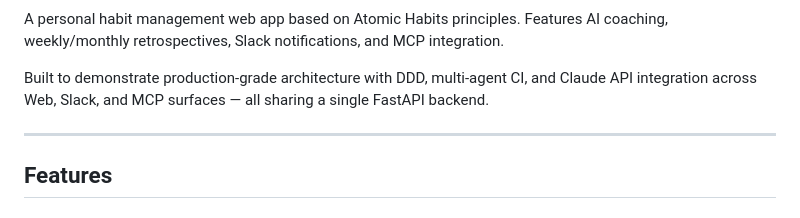
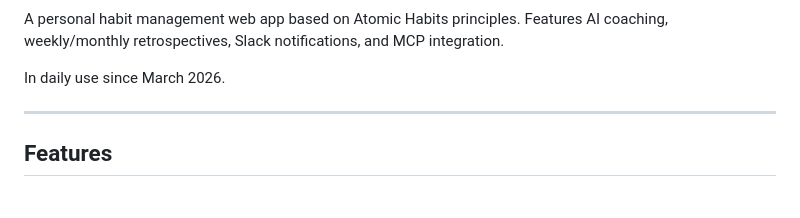
Before and after one commit to Ryosuke-Ha/habit-tracker, a Markdown page: README.md, the part around one of its changes. GitHub-like rendering.

```diff
--- a/README.md
+++ b/README.md
@@ -3,8 +6,7 @@
 A personal habit management web app based on Atomic Habits principles.
 Features AI coaching, weekly/monthly retrospectives, Slack notifications, and MCP integration.
 
-Built to demonstrate production-grade architecture with DDD, multi-agent CI, and Claude API integration
-across Web, Slack, and MCP surfaces — all sharing a single FastAPI backend.
+In daily use since March 2026.
 
 ---
 
```
Also changed, not shown: other parts of README.md (+32 -25 lines).
